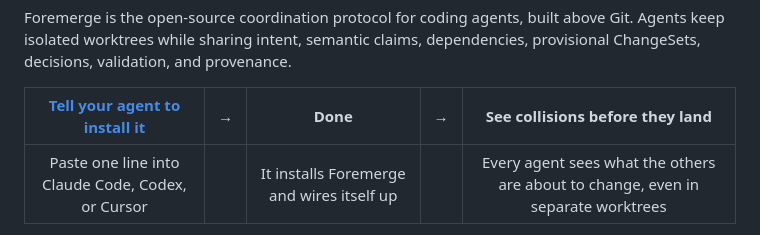
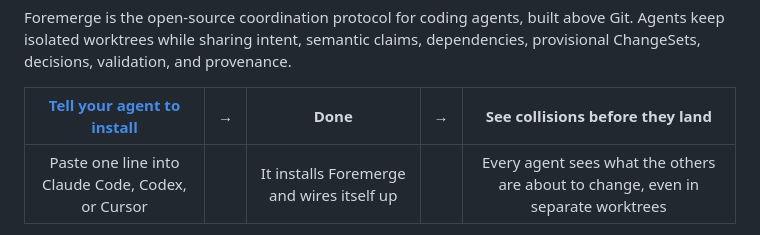
Before and after one commit to naw103/foremerge, a Markdown page: README.md, the part around the change. GitHub-like rendering.

```diff
--- a/README.md
+++ b/README.md
@@ -16,7 +16,7 @@ above Git. Agents keep isolated worktrees while sharing intent, semantic
 claims, dependencies, provisional ChangeSets, decisions, validation, and
 provenance.
 
-| [**Tell your agent to install it**](#quickstart-first-conflict-in-under-five-minutes) | → | **Done** | → | **See collisions before they land** |
+| [**Tell your agent to install**](#quickstart-first-conflict-in-under-five-minutes) | → | **Done** | → | **See collisions before they land** |
 | :---: | :---: | :---: | :---: | :---: |
 | Paste one line into Claude Code, Codex, or Cursor | | It installs Foremerge and wires itself up | | Every agent sees what the others are about to change, even in separate worktrees |
 
```
Also changed, not shown: docs/brand.md (+7 -0 lines).
